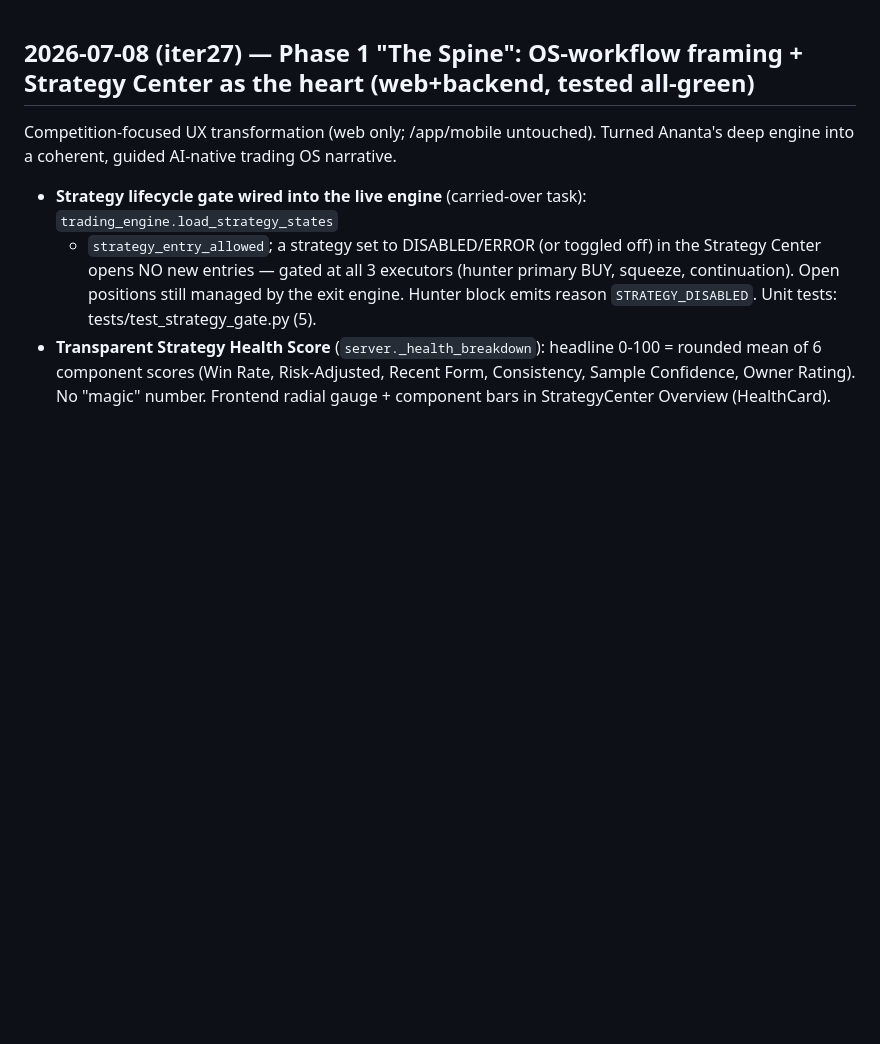
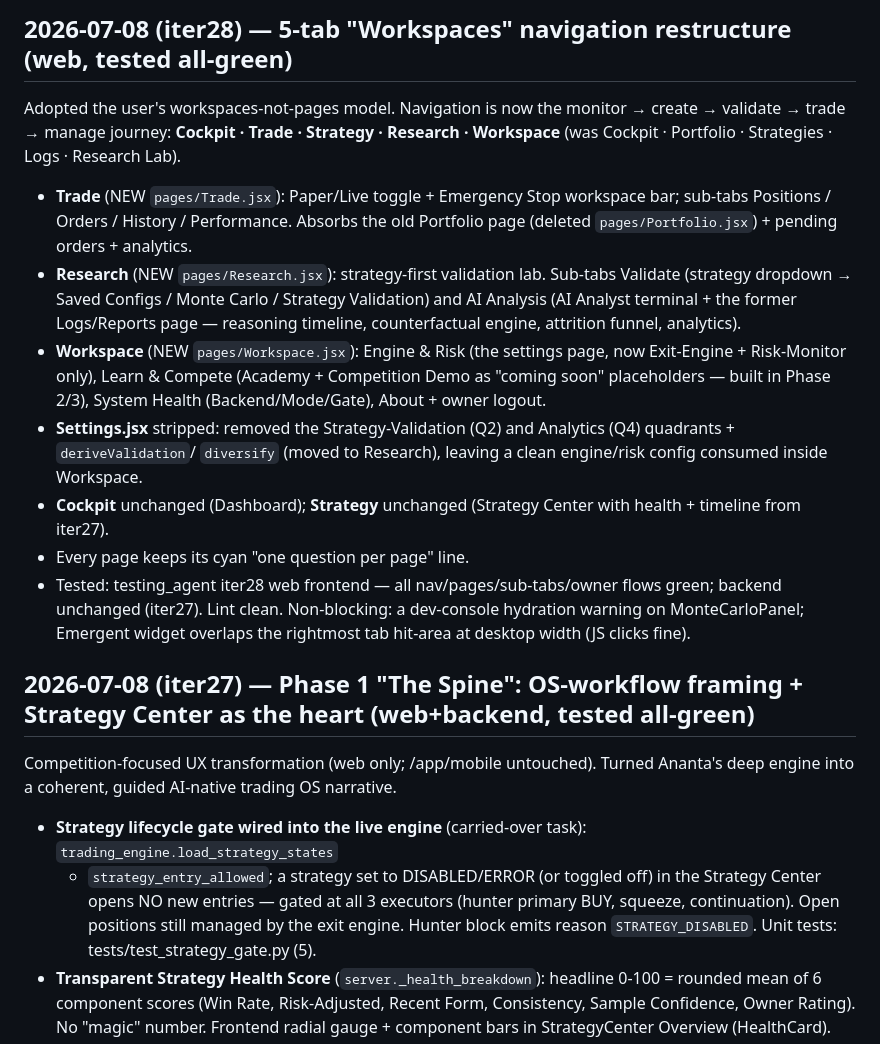
Before and after one commit to Rudhra6467/Ananta, a Markdown page: memory/CHANGELOG.md, the part around the change. Rendered like a GitHub page; blank space fills up the shorter version.

Commit message:
auto-commit for 8b57bcd8-a10a-4f6d-8216-35c009e32d16

```diff
--- a/memory/CHANGELOG.md
+++ b/memory/CHANGELOG.md
@@ -1,3 +1,25 @@
+## 2026-07-08 (iter28) — 5-tab "Workspaces" navigation restructure (web, tested all-green)
+
+Adopted the user's workspaces-not-pages model. Navigation is now the monitor → create → validate → trade → manage journey:
+**Cockpit · Trade · Strategy · Research · Workspace** (was Cockpit · Portfolio · Strategies · Logs · Research Lab).
+
+- **Trade** (NEW `pages/Trade.jsx`): Paper/Live toggle + Emergency Stop workspace bar; sub-tabs Positions / Orders /
+  History / Performance. Absorbs the old Portfolio page (deleted `pages/Portfolio.jsx`) + pending orders + analytics.
+- **Research** (NEW `pages/Research.jsx`): strategy-first validation lab. Sub-tabs Validate (strategy dropdown →
+  Saved Configs / Monte Carlo / Strategy Validation) and AI Analysis (AI Analyst terminal + the former Logs/Reports
+  page — reasoning timeline, counterfactual engine, attrition funnel, analytics).
+- **Workspace** (NEW `pages/Workspace.jsx`): Engine & Risk (the settings page, now Exit-Engine + Risk-Monitor only),
+  Learn & Compete (Academy + Competition Demo as "coming soon" placeholders — built in Phase 2/3), System Health
+  (Backend/Mode/Gate), About + owner logout.
+- **Settings.jsx** stripped: removed the Strategy-Validation (Q2) and Analytics (Q4) quadrants + `deriveValidation`/
+  `diversify` (moved to Research), leaving a clean engine/risk config consumed inside Workspace.
+- **Cockpit** unchanged (Dashboard); **Strategy** unchanged (Strategy Center with health + timeline from iter27).
+- Every page keeps its cyan "one question per page" line.
+- Tested: testing_agent iter28 web frontend — all nav/pages/sub-tabs/owner flows green; backend unchanged (iter27).
+  Lint clean. Non-blocking: a dev-console hydration warning on MonteCarloPanel; Emergent widget overlaps the
+  rightmost tab hit-area at desktop width (JS clicks fine).
+
+
 ## 2026-07-08 (iter27) — Phase 1 "The Spine": OS-workflow framing + Strategy Center as the heart (web+backend, tested all-green)
 
 Competition-focused UX transformation (web only; /app/mobile untouched). Turned Ananta's deep engine
```
